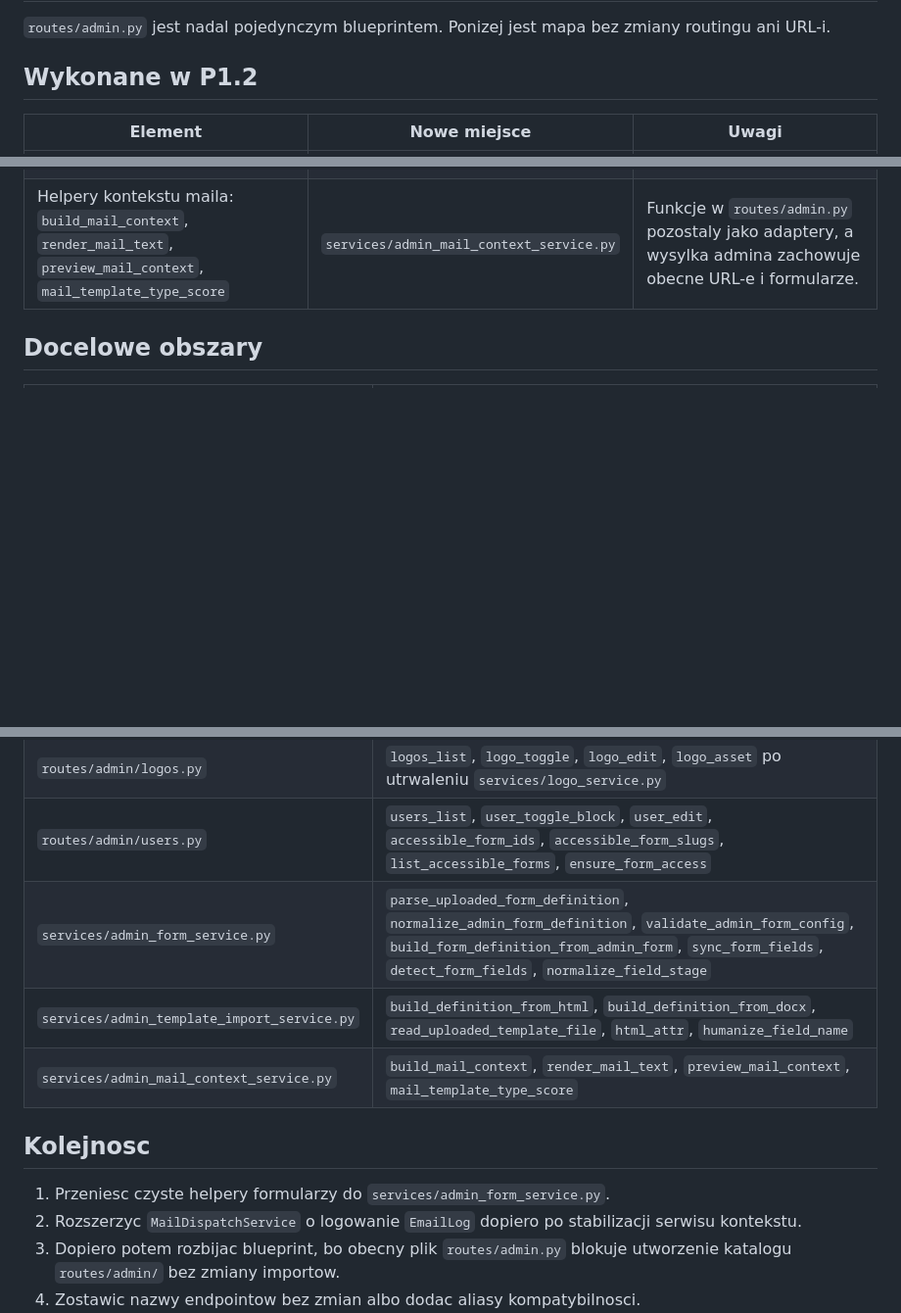
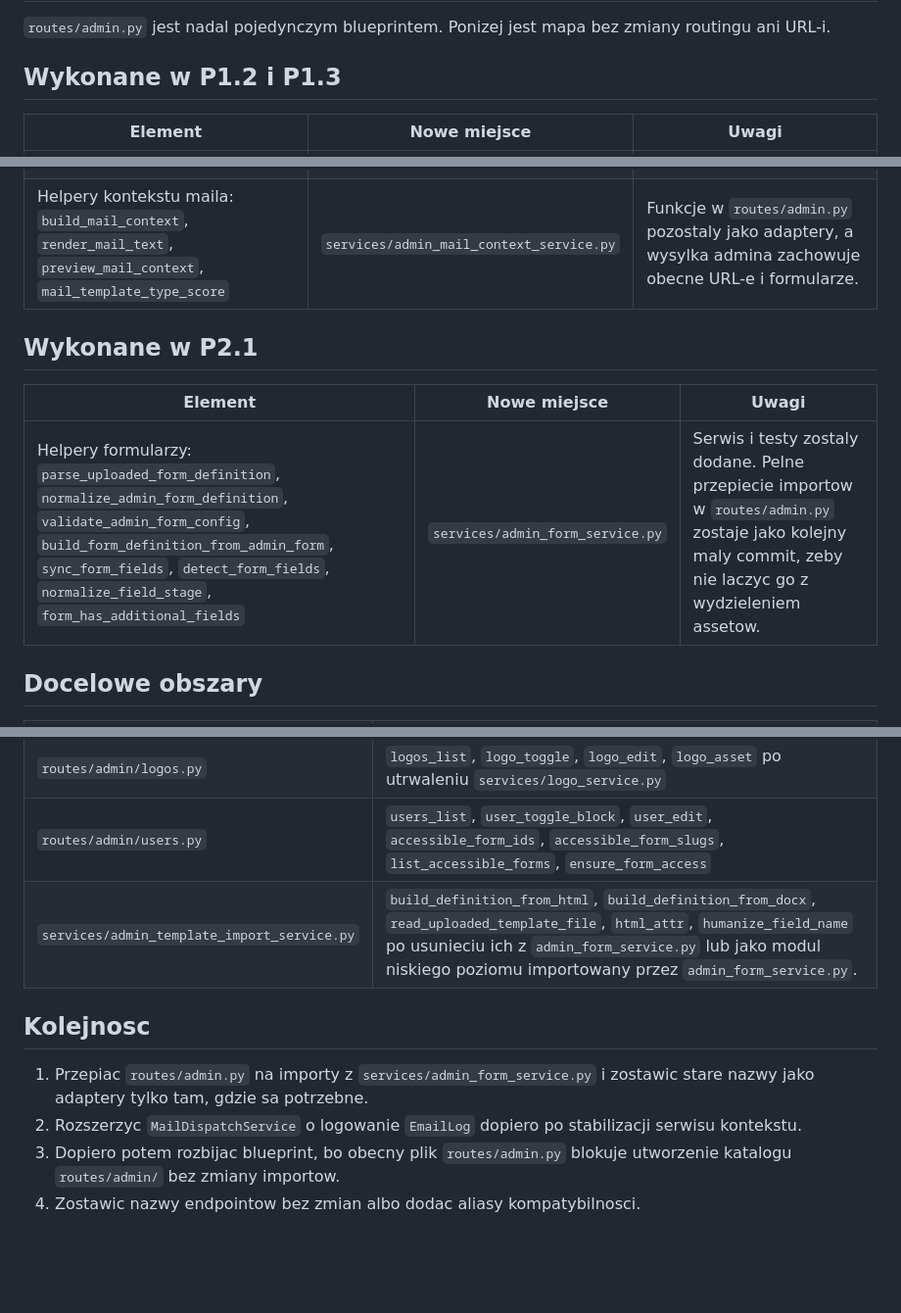
Before and after one commit to Bl4ckBend3r/dynamic-qualified-signature-form, a Markdown page: ADMIN_SPLIT_PLAN.md, 3 parts joined by grey strips. Shown at 98% size. Rendered like a GitHub page; blank space fills up the shorter version.

Commit message:
Update admin split plan for P2.1

```diff
--- a/ADMIN_SPLIT_PLAN.md
+++ b/ADMIN_SPLIT_PLAN.md
@@ -2,13 +2,19 @@
 
 `routes/admin.py` jest nadal pojedynczym blueprintem. Ponizej jest mapa bez zmiany routingu ani URL-i.
 
-## Wykonane w P1.2
+## Wykonane w P1.2 i P1.3
 
 | Element | Nowe miejsce | Uwagi |
 | --- | --- | --- |
 | Helpery logo: `safe_asset_filename`, `list_selectable_logos`, `list_active_logos`, `can_select_logo`, `can_select_active_logo` | `services/logo_service.py` | Funkcje w `routes/admin.py` pozostaly jako adaptery zgodnosci dla obecnego blueprintu. |
 | Budowa stopki maila | `services/mail_dispatch_service.py` | `build_footer_html()` w adminie deleguje do fasady dispatch. |
 | Helpery kontekstu maila: `build_mail_context`, `render_mail_text`, `preview_mail_context`, `mail_template_type_score` | `services/admin_mail_context_service.py` | Funkcje w `routes/admin.py` pozostaly jako adaptery, a wysylka admina zachowuje obecne URL-e i formularze. |
+
+## Wykonane w P2.1
+
+| Element | Nowe miejsce | Uwagi |
+| --- | --- | --- |
+| Helpery formularzy: `parse_uploaded_form_definition`, `normalize_admin_form_definition`, `validate_admin_form_config`, `build_form_definition_from_admin_form`, `sync_form_fields`, `detect_form_fields`, `normalize_field_stage`, `form_has_additional_fields` | `services/admin_form_service.py` | Serwis i testy zostaly dodane. Pelne przepiecie importow w `routes/admin.py` zostaje jako kolejny maly commit, zeby nie laczyc go z wydzieleniem assetow. |
 
 ## Docelowe obszary
 
@@ -21,13 +27,11 @@
 | `routes/admin/mail.py` | `submission_mail`, `submissions_mail_selected`, `mail_templates_list`, `mail_templates_index`, `mail_template_edit`, `mail_template_import_html`, `mail_template_import_zip`, `mail_footers_list`, `mail_footer_edit`, `send_admin_mail`, `send_selected_submission_mail`, `select_mail_template`, `send_mail_for_submission` |
 | `routes/admin/logos.py` | `logos_list`, `logo_toggle`, `logo_edit`, `logo_asset` po utrwaleniu `services/logo_service.py` |
 | `routes/admin/users.py` | `users_list`, `user_toggle_block`, `user_edit`, `accessible_form_ids`, `accessible_form_slugs`, `list_accessible_forms`, `ensure_form_access` |
-| `services/admin_form_service.py` | `parse_uploaded_form_definition`, `normalize_admin_form_definition`, `validate_admin_form_config`, `build_form_definition_from_admin_form`, `sync_form_fields`, `detect_form_fields`, `normalize_field_stage` |
-| `services/admin_template_import_service.py` | `build_definition_from_html`, `build_definition_from_docx`, `read_uploaded_template_file`, `html_attr`, `humanize_field_name` |
-| `services/admin_mail_context_service.py` | `build_mail_context`, `render_mail_text`, `preview_mail_context`, `mail_template_type_score` |
+| `services/admin_template_import_service.py` | `build_definition_from_html`, `build_definition_from_docx`, `read_uploaded_template_file`, `html_attr`, `humanize_field_name` po usunieciu ich z `admin_form_service.py` lub jako modul niskiego poziomu importowany przez `admin_form_service.py`. |
 
 ## Kolejnosc
 
-1. Przeniesc czyste helpery formularzy do `services/admin_form_service.py`.
+1. Przepiac `routes/admin.py` na importy z `services/admin_form_service.py` i zostawic stare nazwy jako adaptery tylko tam, gdzie sa potrzebne.
 2. Rozszerzyc `MailDispatchService` o logowanie `EmailLog` dopiero po stabilizacji serwisu kontekstu.
 3. Dopiero potem rozbijac blueprint, bo obecny plik `routes/admin.py` blokuje utworzenie katalogu `routes/admin/` bez zmiany importow.
 4. Zostawic nazwy endpointow bez zmian albo dodac aliasy kompatybilnosci.
```
Also changed, not shown: other parts of ADMIN_SPLIT_PLAN.md (+1 -0 lines).
